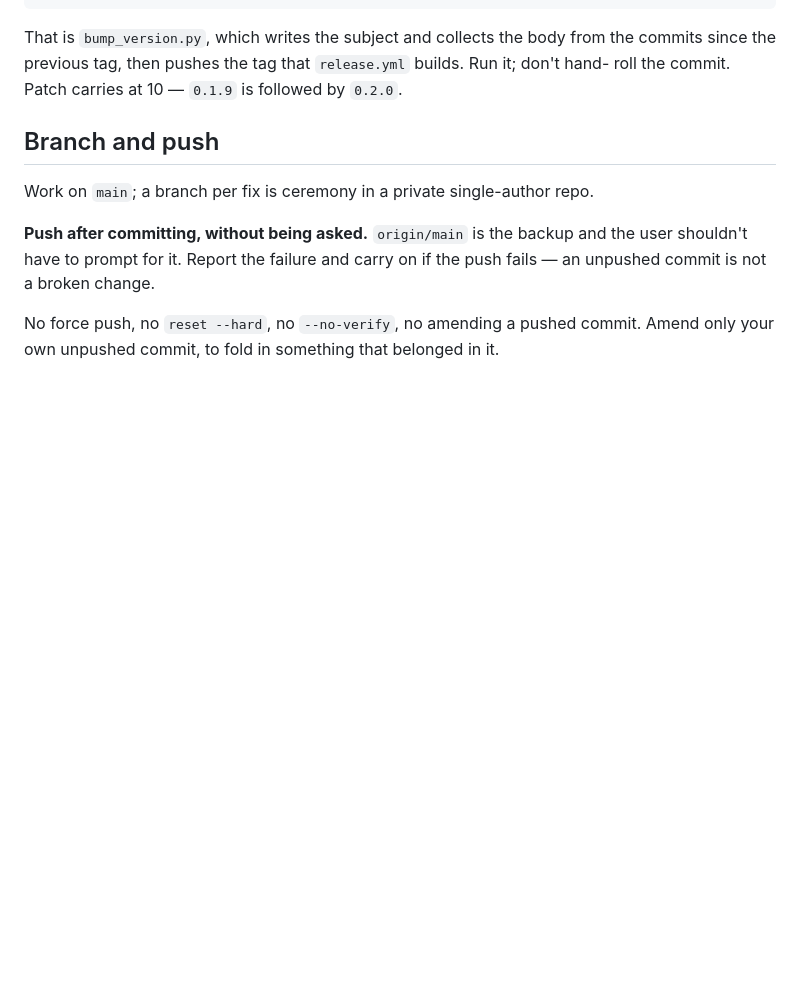
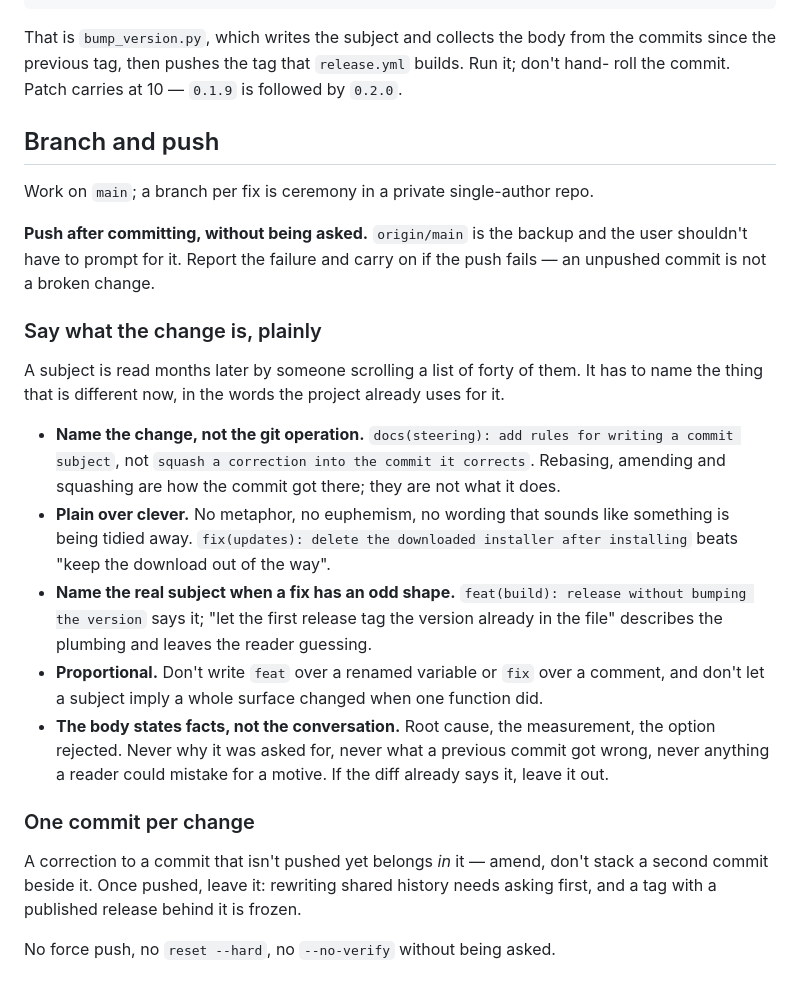
Before and after one commit to Davekb1976/SloppyKeys, a Markdown page: .kiro/steering/version-control.md, the part around the change. Rendered like a GitHub page; blank space fills up the shorter version.

Commit message:
docs(steering): add rules for writing a commit subject and body

```diff
--- a/.kiro/steering/version-control.md
+++ b/.kiro/steering/version-control.md
@@ -80,5 +80,30 @@ Work on `main`; a branch per fix is ceremony in a private single-author repo.
 shouldn't have to prompt for it. Report the failure and carry on if the push fails — an
 unpushed commit is not a broken change.
 
-No force push, no `reset --hard`, no `--no-verify`, no amending a pushed commit. Amend only
-your own unpushed commit, to fold in something that belonged in it.
+### Say what the change is, plainly
+
+A subject is read months later by someone scrolling a list of forty of them. It has to name
+the thing that is different now, in the words the project already uses for it.
+
+- **Name the change, not the git operation.** `docs(steering): add rules for writing a
+  commit subject`, not `squash a correction into the commit it corrects`. Rebasing,
+  amending and squashing are how the commit got there; they are not what it does.
+- **Plain over clever.** No metaphor, no euphemism, no wording that sounds like something
+  is being tidied away. `fix(updates): delete the downloaded installer after installing`
+  beats "keep the download out of the way".
+- **Name the real subject when a fix has an odd shape.** `feat(build): release without
+  bumping the version` says it; "let the first release tag the version already in the file"
+  describes the plumbing and leaves the reader guessing.
+- **Proportional.** Don't write `feat` over a renamed variable or `fix` over a comment, and
+  don't let a subject imply a whole surface changed when one function did.
+- **The body states facts, not the conversation.** Root cause, the measurement, the option
+  rejected. Never why it was asked for, never what a previous commit got wrong, never
+  anything a reader could mistake for a motive. If the diff already says it, leave it out.
+
+### One commit per change
+
+A correction to a commit that isn't pushed yet belongs *in* it — amend, don't stack a second
+commit beside it. Once pushed, leave it: rewriting shared history needs asking first, and a
+tag with a published release behind it is frozen.
+
+No force push, no `reset --hard`, no `--no-verify` without being asked.
```
